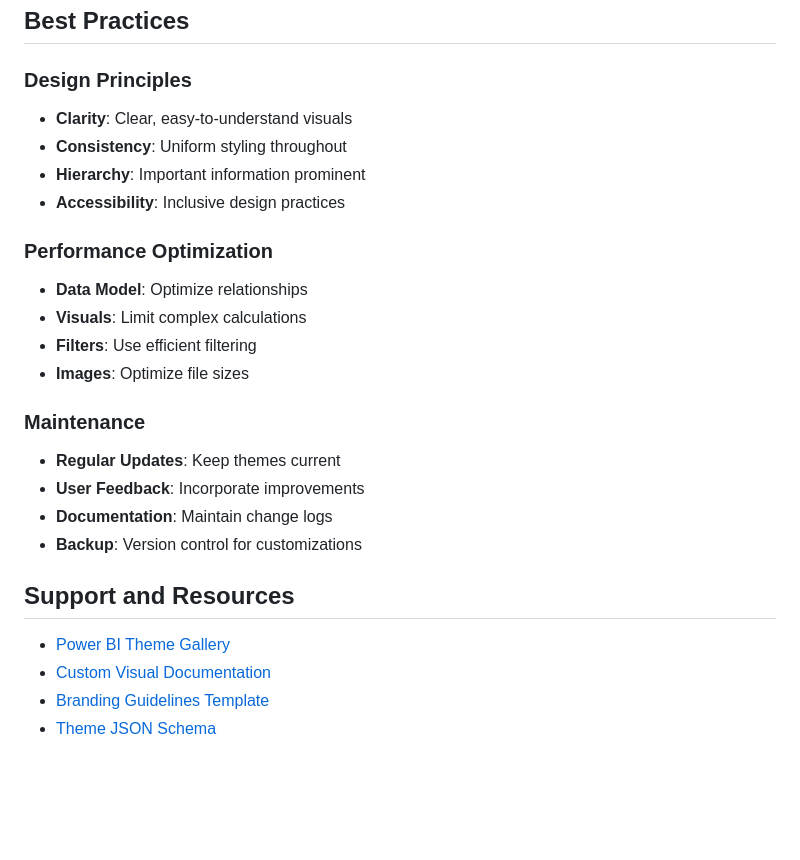
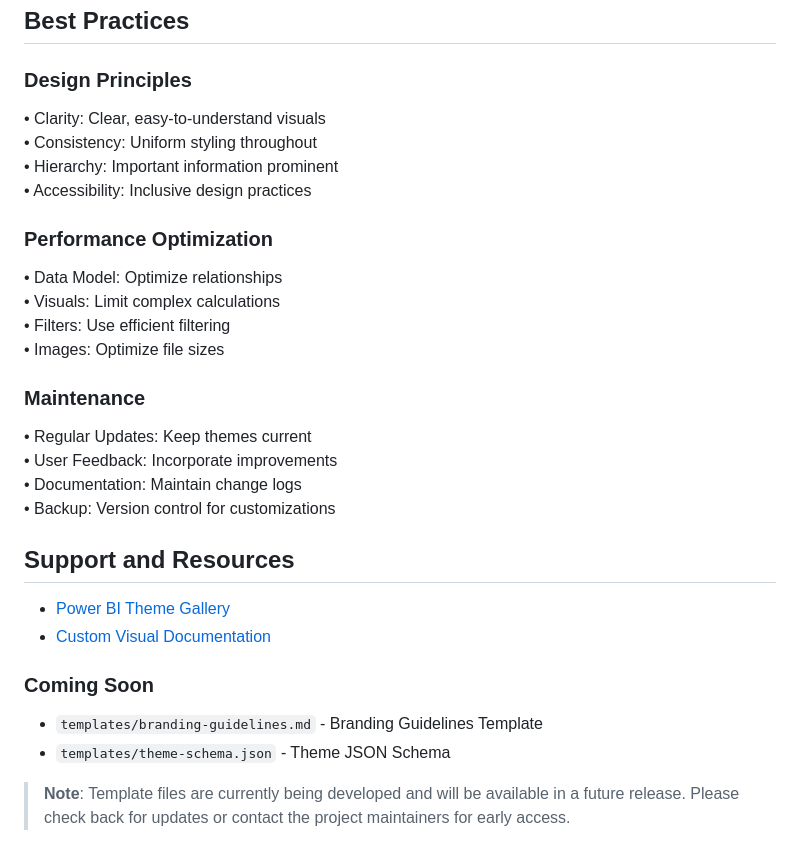
Before and after one commit to a-ariff/intune-powerbi-dashboard, a Markdown page: docs/customization.md, the part around one of its changes. Rendered like a GitHub page; blank space fills up the shorter version.

```diff
--- a/docs/customization.md
+++ b/docs/customization.md
@@ -245,26 +270,34 @@ Organization-specific filtering:
 ## Best Practices
 
 ### Design Principles
-- **Clarity**: Clear, easy-to-understand visuals
-- **Consistency**: Uniform styling throughout
-- **Hierarchy**: Important information prominent
-- **Accessibility**: Inclusive design practices
+
+• Clarity: Clear, easy-to-understand visuals
+• Consistency: Uniform styling throughout
+• Hierarchy: Important information prominent
+• Accessibility: Inclusive design practices
 
 ### Performance Optimization
-- **Data Model**: Optimize relationships
-- **Visuals**: Limit complex calculations
-- **Filters**: Use efficient filtering
-- **Images**: Optimize file sizes
+
+• Data Model: Optimize relationships
+• Visuals: Limit complex calculations
+• Filters: Use efficient filtering
+• Images: Optimize file sizes
 
 ### Maintenance
-- **Regular Updates**: Keep themes current
-- **User Feedback**: Incorporate improvements
-- **Documentation**: Maintain change logs
-- **Backup**: Version control for customizations
+
+• Regular Updates: Keep themes current
+• User Feedback: Incorporate improvements
+• Documentation: Maintain change logs
+• Backup: Version control for customizations
 
 ## Support and Resources
 
 - [Power BI Theme Gallery](https://community.powerbi.com/t5/Themes-Gallery/bd-p/ThemesGallery)
 - [Custom Visual Documentation](https://docs.microsoft.com/en-us/power-bi/developer/visuals/)
-- [Branding Guidelines Template](../templates/branding-guidelines.md)
-- [Theme JSON Schema](../templates/theme-schema.json)
+
+### Coming Soon
+
+- `templates/branding-guidelines.md` - Branding Guidelines Template
+- `templates/theme-schema.json` - Theme JSON Schema
+
+> **Note**: Template files are currently being developed and will be available in a future release. Please check back for updates or contact the project maintainers for early access.
```
Also changed, not shown: other parts of docs/customization.md (+65 -40 lines).
